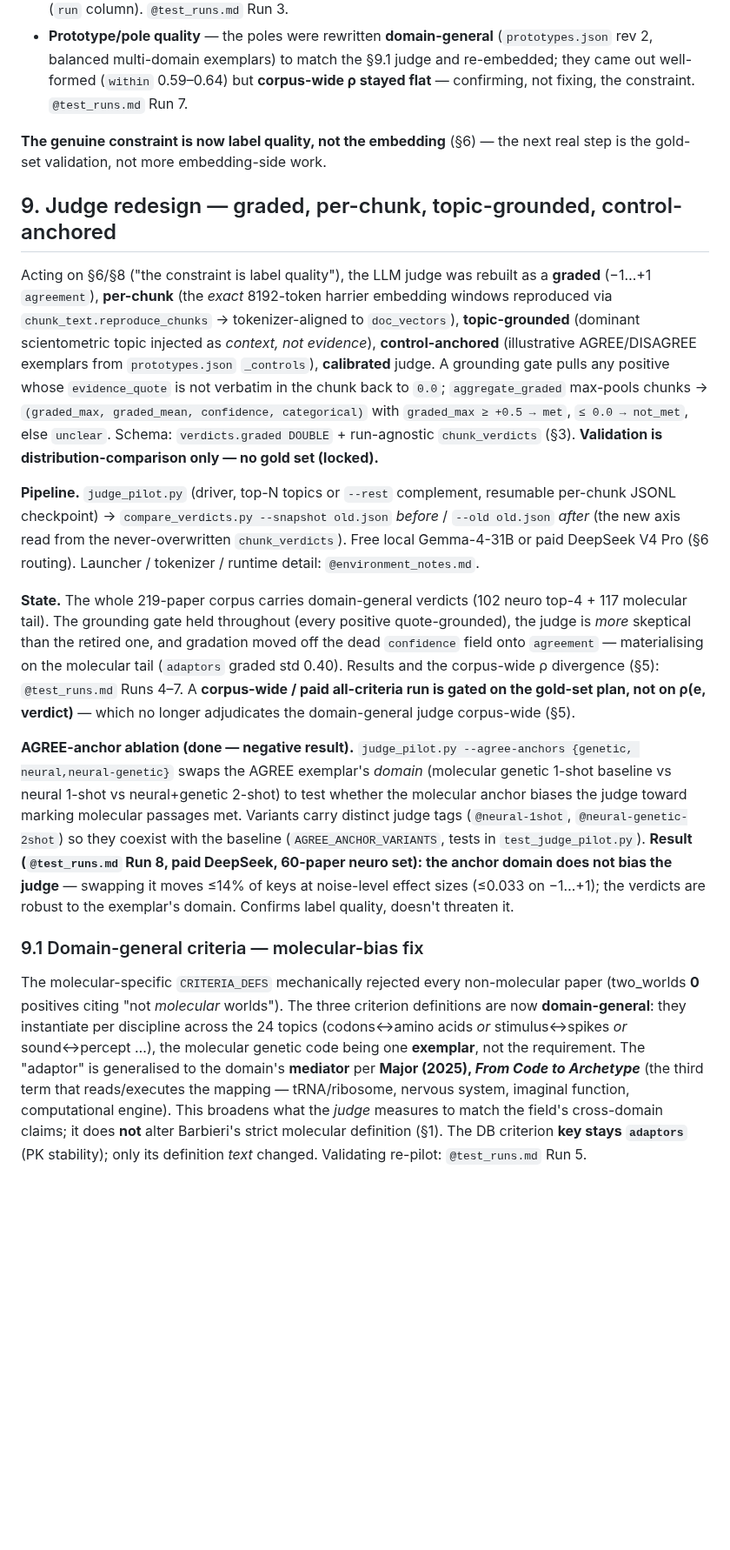
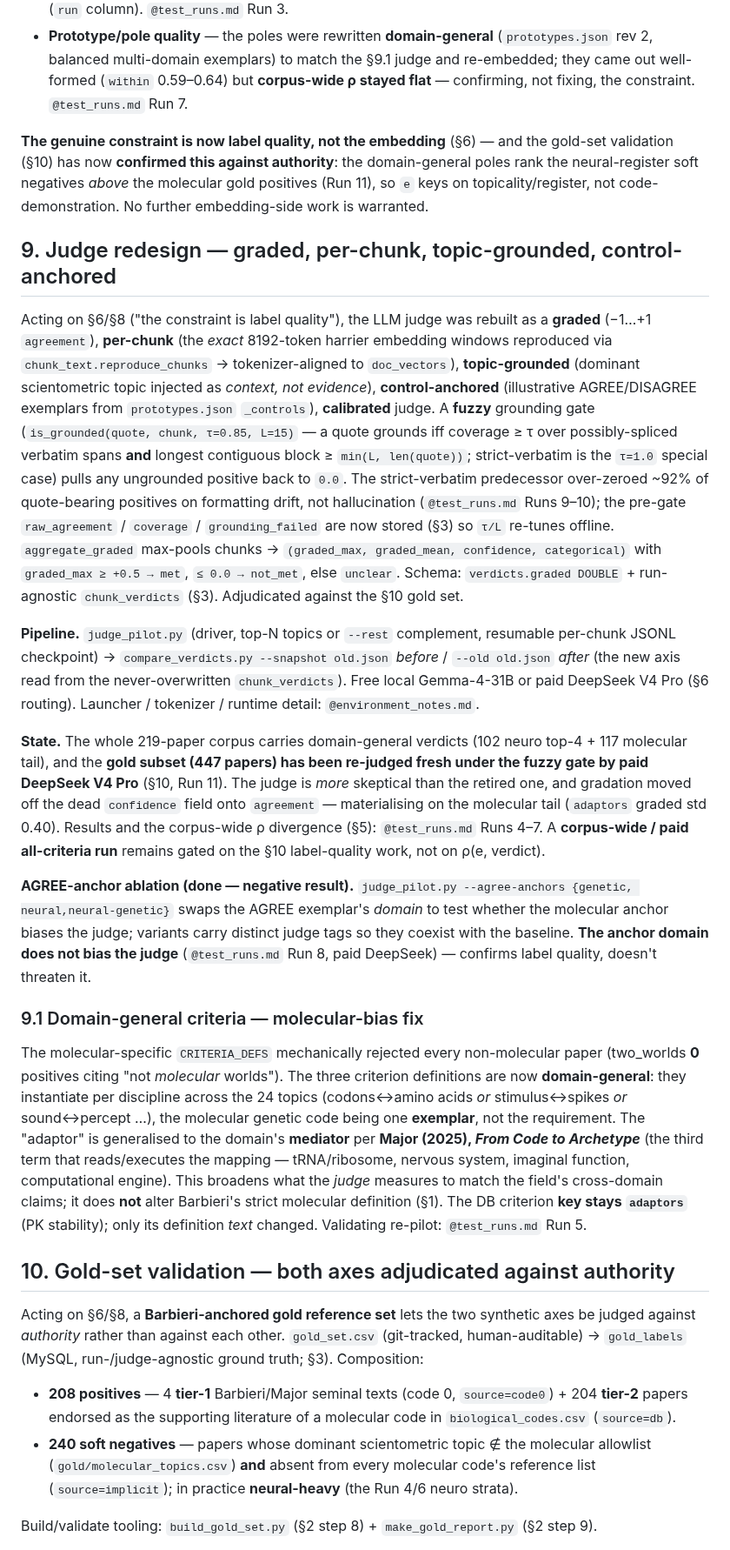
Before and after one commit to gjmulder/code-biology-database, a Markdown page: CLAUDE.md, the part around one of its changes. Shown at 87% size. GitHub-like rendering; blank space fills up the shorter version.

```diff
--- a/CLAUDE.md
+++ b/CLAUDE.md
@@ -302,8 +322,10 @@ Embedding-side tuning is judged exhausted, and all three escape hatches are spen
   well-formed (`within` 0.59–0.64) but **corpus-wide ρ stayed flat** — confirming, not fixing, the
   constraint. `@test_runs.md` Run 7.
 
-**The genuine constraint is now label quality, not the embedding** (§6) — the next real step is
-the gold-set validation, not more embedding-side work.
+**The genuine constraint is now label quality, not the embedding** (§6) — and the gold-set
+validation (§10) has now **confirmed this against authority**: the domain-general poles rank the
+neural-register soft negatives *above* the molecular gold positives (Run 11), so `e` keys on
+topicality/register, not code-demonstration. No further embedding-side work is warranted.
 
 ## 9. Judge redesign — graded, per-chunk, topic-grounded, control-anchored
 
@@ -312,11 +334,15 @@ Acting on §6/§8 ("the constraint is label quality"), the LLM judge was rebuilt
 via `chunk_text.reproduce_chunks` → tokenizer-aligned to `doc_vectors`), **topic-grounded**
 (dominant scientometric topic injected as *context, not evidence*), **control-anchored**
 (illustrative AGREE/DISAGREE exemplars from `prototypes.json` `_controls`), **calibrated** judge.
-A grounding gate pulls any positive whose `evidence_quote` is not verbatim in the chunk back to
-`0.0`; `aggregate_graded` max-pools chunks → `(graded_max, graded_mean, confidence, categorical)`
-with `graded_max ≥ +0.5 → met`, `≤ 0.0 → not_met`, else `unclear`. Schema: `verdicts.graded
-DOUBLE` + run-agnostic `chunk_verdicts` (§3). **Validation is distribution-comparison only — no
-gold set (locked).**
+A **fuzzy** grounding gate (`is_grounded(quote, chunk, τ=0.85, L=15)` — a quote grounds iff
+coverage ≥ τ over possibly-spliced verbatim spans **and** longest contiguous block ≥
+`min(L, len(quote))`; strict-verbatim is the `τ=1.0` special case) pulls any ungrounded positive
+back to `0.0`. The strict-verbatim predecessor over-zeroed ~92% of quote-bearing positives on
+formatting drift, not hallucination (`@test_runs.md` Runs 9–10); the pre-gate `raw_agreement` /
+`coverage` / `grounding_failed` are now stored (§3) so `τ/L` re-tunes offline. `aggregate_graded`
+max-pools chunks → `(graded_max, graded_mean, confidence, categorical)` with `graded_max ≥ +0.5 →
+met`, `≤ 0.0 → not_met`, else `unclear`. Schema: `verdicts.graded DOUBLE` + run-agnostic
+`chunk_verdicts` (§3). Adjudicated against the §10 gold set.
 
 **Pipeline.** `judge_pilot.py` (driver, top-N topics or `--rest` complement, resumable per-chunk
 JSONL checkpoint) → `compare_verdicts.py --snapshot old.json` *before* / `--old old.json` *after*
@@ -324,22 +350,18 @@ JSONL checkpoint) → `compare_verdicts.py --snapshot old.json` *before* / `--ol
 DeepSeek V4 Pro (§6 routing). Launcher / tokenizer / runtime detail: `@environment_notes.md`.
 
 **State.** The whole 219-paper corpus carries domain-general verdicts (102 neuro top-4 + 117
-molecular tail). The grounding gate held throughout (every positive quote-grounded), the judge is
-*more* skeptical than the retired one, and gradation moved off the dead `confidence` field onto
-`agreement` — materialising on the molecular tail (`adaptors` graded std 0.40). Results and the
-corpus-wide ρ divergence (§5): `@test_runs.md` Runs 4–7. A **corpus-wide / paid all-criteria run
-is gated on the gold-set plan, not on ρ(e, verdict)** — which no longer adjudicates the
-domain-general judge corpus-wide (§5).
+molecular tail), and the **gold subset (447 papers) has been re-judged fresh under the fuzzy gate
+by paid DeepSeek V4 Pro** (§10, Run 11). The judge is *more* skeptical than the retired one, and
+gradation moved off the dead `confidence` field onto `agreement` — materialising on the molecular
+tail (`adaptors` graded std 0.40). Results and the corpus-wide ρ divergence (§5): `@test_runs.md`
+Runs 4–7. A **corpus-wide / paid all-criteria run** remains gated on the §10 label-quality work,
+not on ρ(e, verdict).
 
 **AGREE-anchor ablation (done — negative result).** `judge_pilot.py --agree-anchors {genetic,
-neural,neural-genetic}` swaps the AGREE exemplar's *domain* (molecular genetic 1-shot baseline vs
-neural 1-shot vs neural+genetic 2-shot) to test whether the molecular anchor biases the judge
-toward marking molecular passages met. Variants carry distinct judge tags (`@neural-1shot`,
-`@neural-genetic-2shot`) so they coexist with the baseline (`AGREE_ANCHOR_VARIANTS`, tests in
-`test_judge_pilot.py`). **Result (`@test_runs.md` Run 8, paid DeepSeek, 60-paper neuro set): the
-anchor domain does not bias the judge** — swapping it moves ≤14% of keys at noise-level effect
-sizes (≤0.033 on −1…+1); the verdicts are robust to the exemplar's domain. Confirms label quality,
-doesn't threaten it.
+neural,neural-genetic}` swaps the AGREE exemplar's *domain* to test whether the molecular anchor
+biases the judge; variants carry distinct judge tags so they coexist with the baseline. **The
+anchor domain does not bias the judge** (`@test_runs.md` Run 8, paid DeepSeek) — confirms label
+quality, doesn't threaten it.
 
 ### 9.1 Domain-general criteria — molecular-bias fix
 The molecular-specific `CRITERIA_DEFS` mechanically rejected every non-molecular paper
@@ -352,3 +374,18 @@ system, imaginal function, computational engine). This broadens what the *judge*
 the field's cross-domain claims; it does **not** alter Barbieri's strict molecular definition (§1).
 The DB criterion **key stays `adaptors`** (PK stability); only its definition *text* changed.
 Validating re-pilot: `@test_runs.md` Run 5.
+
+## 10. Gold-set validation — both axes adjudicated against authority
+
+Acting on §6/§8, a **Barbieri-anchored gold reference set** lets the two synthetic axes be judged
+against *authority* rather than against each other. `gold_set.csv` (git-tracked, human-auditable)
+→ `gold_labels` (MySQL, run-/judge-agnostic ground truth; §3). Composition:
+- **208 positives** — 4 **tier-1** Barbieri/Major seminal texts (code 0, `source=code0`) + 204
+  **tier-2** papers endorsed as the supporting literature of a molecular code in
+  `biological_codes.csv` (`source=db`).
+- **240 soft negatives** — papers whose dominant scientometric topic ∉ the molecular allowlist
+  (`gold/molecular_topics.csv`) **and** absent from every molecular code's reference list
+  (`source=implicit`); in practice **neural-heavy** (the Run 4/6 neuro strata).
+
+Build/validate tooling: `build_gold_set.py` (§2 step 8) + `make_gold_report.py` (§2 step 9).
+
```
Also changed, not shown: other parts of CLAUDE.md (+58 -19 lines), environment_notes.md (+14 -0 lines).
